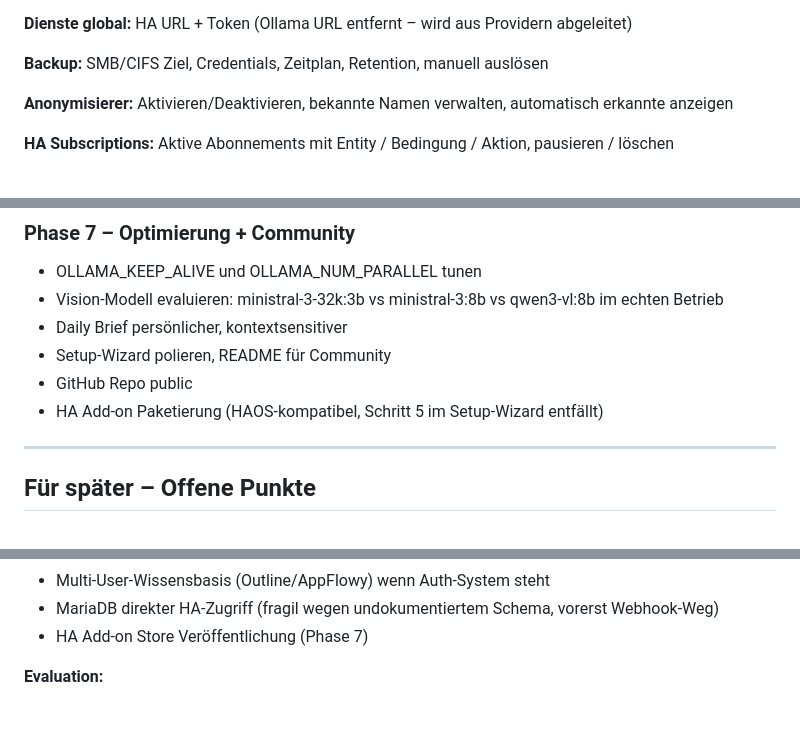
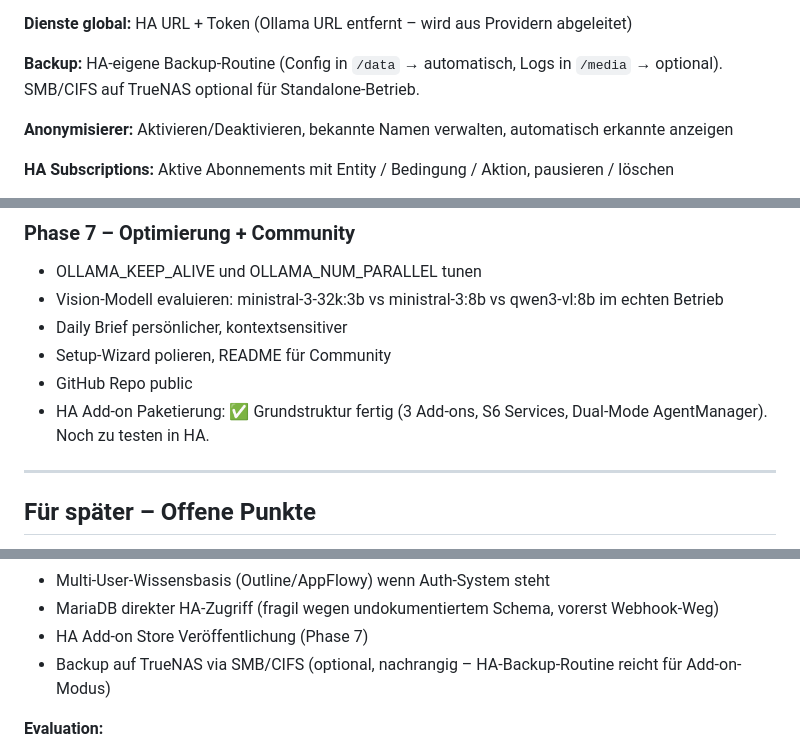
Before and after one commit to bennizone/haana, a Markdown page: haana-plan-v7-final.md, 3 parts joined by grey strips. GitHub-like rendering; blank space fills up the shorter version.

```diff
--- a/haana-plan-v7-final.md
+++ b/haana-plan-v7-final.md
@@ -541,7 +541,7 @@ Echter gemeinsamer Chatverlauf über alle Kanäle. Eine Session, mehrere Eingabe
 
 **Dienste global:** HA URL + Token (Ollama URL entfernt – wird aus Providern abgeleitet)
 
-**Backup:** SMB/CIFS Ziel, Credentials, Zeitplan, Retention, manuell auslösen
+**Backup:** HA-eigene Backup-Routine (Config in `/data` → automatisch, Logs in `/media` → optional). SMB/CIFS auf TrueNAS optional für Standalone-Betrieb.
 
 **Anonymisierer:** Aktivieren/Deaktivieren, bekannte Namen verwalten, automatisch erkannte anzeigen
 
@@ -857,7 +883,7 @@ Schritt 7: Privacy
 - Daily Brief persönlicher, kontextsensitiver
 - Setup-Wizard polieren, README für Community
 - GitHub Repo public
-- HA Add-on Paketierung (HAOS-kompatibel, Schritt 5 im Setup-Wizard entfällt)
+- HA Add-on Paketierung: ✅ Grundstruktur fertig (3 Add-ons, S6 Services, Dual-Mode AgentManager). Noch zu testen in HA.
 
 ---
 
@@ -878,6 +904,7 @@ Schritt 7: Privacy
 - Multi-User-Wissensbasis (Outline/AppFlowy) wenn Auth-System steht
 - MariaDB direkter HA-Zugriff (fragil wegen undokumentiertem Schema, vorerst Webhook-Weg)
 - HA Add-on Store Veröffentlichung (Phase 7)
+- Backup auf TrueNAS via SMB/CIFS (optional, nachrangig – HA-Backup-Routine reicht für Add-on-Modus)
 
 **Evaluation:**
 - bge-m3 + ministral-3-32k:3b als lokaler Stack: Extraktion und Voice bestätigt, Vision noch zu evaluieren
```
Also changed, not shown: other parts of haana-plan-v7-final.md (+32 -6 lines).
